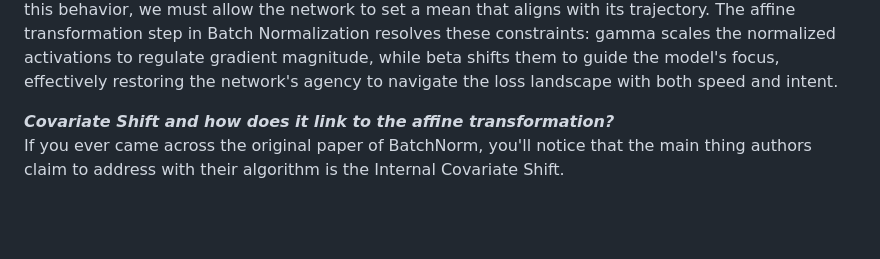
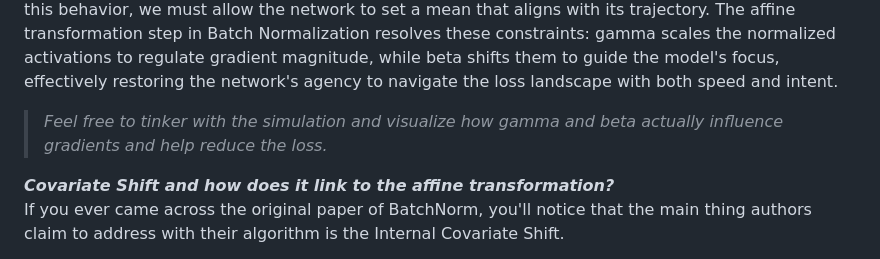
Before and after one commit to Brokttv/ICS-BatchNorm, a Markdown page: README.md, the part around the change. GitHub-like rendering; blank space fills up the shorter version.

```diff
--- a/README.md
+++ b/README.md
@@ -26,6 +26,8 @@ We initialize gamma to 1 and beta to 0 in BatchNorm to ensure that the model beg
 
 **_So, what Gamma and Beta actually do?_**
 Geometrically speaking, variance influences the speed of our gradients across the loss landscape, while the mean guides their direction. Imposing unit variance through normalization can sometimes be overly restrictive, dampening the model's ability to make decisive moves toward the minima. Similarly, forcing a zero mean may misalign the gradient flow, especially in deeper layers where the network grows increasingly confident in its learned representations. As signals propagate deeper, the model begins to favor certain directions, and gradients reflect this bias. To accommodate and even encourage this behavior, we must allow the network to set a mean that aligns with its trajectory. The affine transformation step in Batch Normalization resolves these constraints: gamma scales the normalized activations to regulate gradient magnitude, while beta shifts them to guide the model's focus, effectively restoring the network's agency to navigate the loss landscape with both speed and intent.
+> *Feel free to tinker with the simulation and visualize how gamma and beta actually influence gradients and help reduce the loss.*
+
 
 **_Covariate Shift and how does it link to the affine transformation?_**
 If you ever came across the original paper of BatchNorm, you'll notice that the main thing authors claim to address with their algorithm is the Internal Covariate Shift.
```
